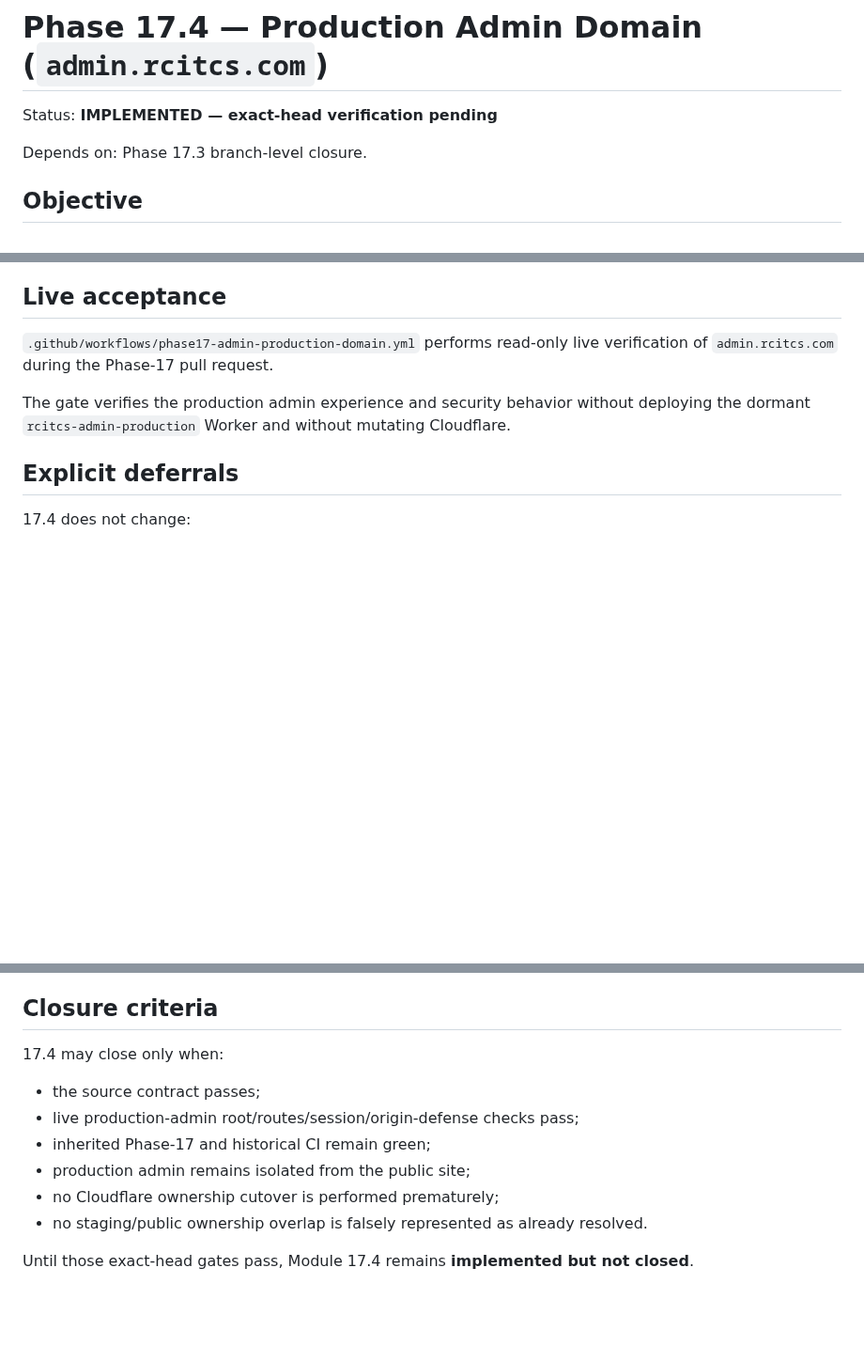
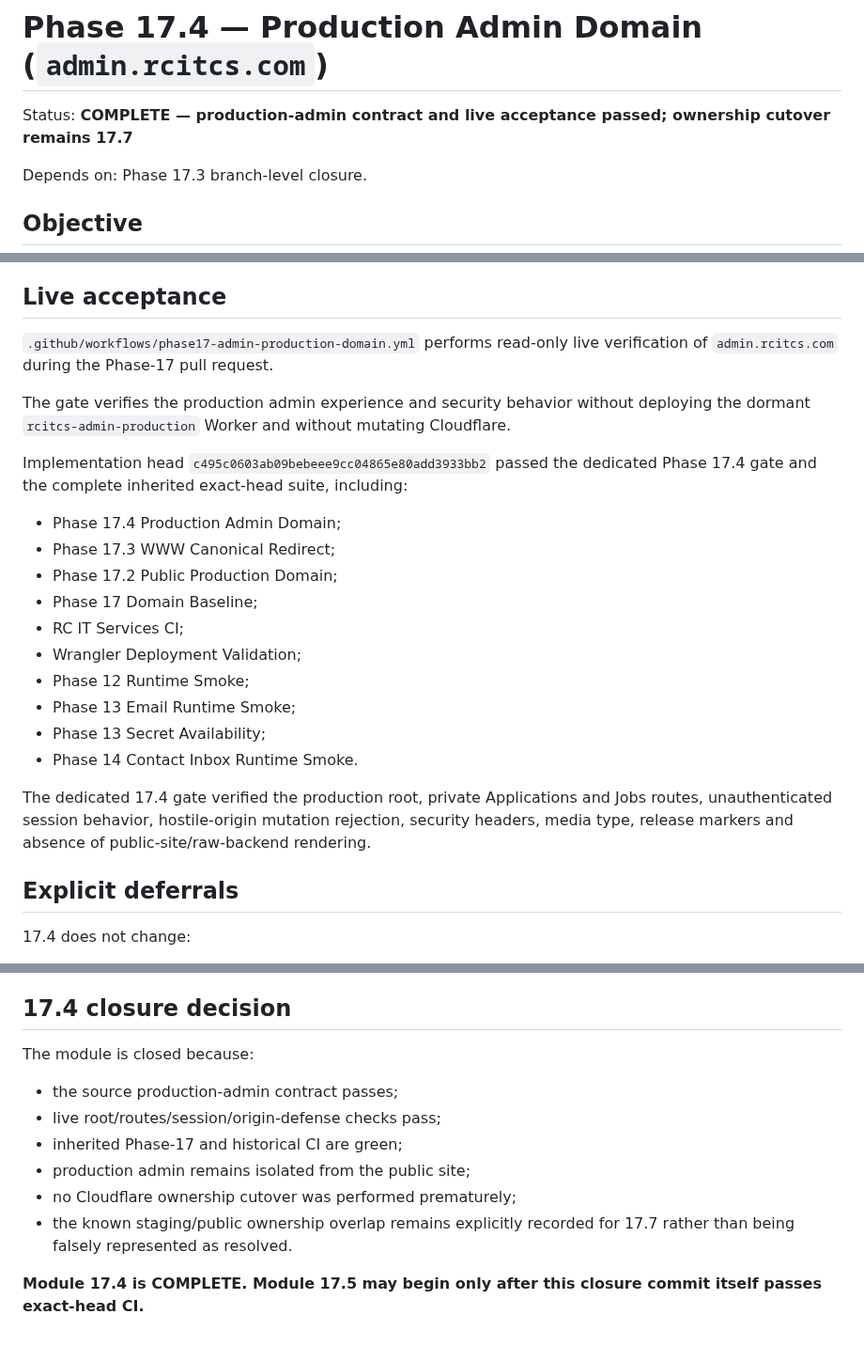
Before and after one commit to RCITCS/RC_IT_CONSULTING_SERVICES, a Markdown page: docs/PHASE_17_4_PRODUCTION_ADMIN_DOMAIN.md, 3 parts joined by grey strips. Shown at 94% size. GitHub-like rendering; blank space fills up the shorter version.

Commit message:
docs(phase17): close production admin domain module

```diff
--- a/docs/PHASE_17_4_PRODUCTION_ADMIN_DOMAIN.md
+++ b/docs/PHASE_17_4_PRODUCTION_ADMIN_DOMAIN.md
@@ -1,6 +1,6 @@
 # Phase 17.4 — Production Admin Domain (`admin.rcitcs.com`)
 
-Status: **IMPLEMENTED — exact-head verification pending**
+Status: **COMPLETE — production-admin contract and live acceptance passed; ownership cutover remains 17.7**
 
 Depends on: Phase 17.3 branch-level closure.
 
@@ -85,6 +85,21 @@ The live `admin.rcitcs.com` surface must continue to prove all of the following
 
 The gate verifies the production admin experience and security behavior without deploying the dormant `rcitcs-admin-production` Worker and without mutating Cloudflare.
 
+Implementation head `c495c0603ab09bebeee9cc04865e80add3933bb2` passed the dedicated Phase 17.4 gate and the complete inherited exact-head suite, including:
+
+- Phase 17.4 Production Admin Domain;
+- Phase 17.3 WWW Canonical Redirect;
+- Phase 17.2 Public Production Domain;
+- Phase 17 Domain Baseline;
+- RC IT Services CI;
+- Wrangler Deployment Validation;
+- Phase 12 Runtime Smoke;
+- Phase 13 Email Runtime Smoke;
+- Phase 13 Secret Availability;
+- Phase 14 Contact Inbox Runtime Smoke.
+
+The dedicated 17.4 gate verified the production root, private Applications and Jobs routes, unauthenticated session behavior, hostile-origin mutation rejection, security headers, media type, release markers and absence of public-site/raw-backend rendering.
+
 ## Explicit deferrals
 
 17.4 does not change:
@@ -98,15 +113,15 @@ The gate verifies the production admin experience and security behavior without
 - email DNS — 17.11;
 - final redirect matrix — 17.12.
 
-## Closure criteria
+## 17.4 closure decision
 
-17.4 may close only when:
+The module is closed because:
 
-- the source contract passes;
-- live production-admin root/routes/session/origin-defense checks pass;
-- inherited Phase-17 and historical CI remain green;
+- the source production-admin contract passes;
+- live root/routes/session/origin-defense checks pass;
+- inherited Phase-17 and historical CI are green;
 - production admin remains isolated from the public site;
-- no Cloudflare ownership cutover is performed prematurely;
-- no staging/public ownership overlap is falsely represented as already resolved.
+- no Cloudflare ownership cutover was performed prematurely;
+- the known staging/public ownership overlap remains explicitly recorded for 17.7 rather than being falsely represented as resolved.
 
-Until those exact-head gates pass, Module 17.4 remains **implemented but not closed**.
+**Module 17.4 is COMPLETE. Module 17.5 may begin only after this closure commit itself passes exact-head CI.**
```
Also changed, not shown: other parts of docs/PHASE_17_4_PRODUCTION_ADMIN_DOMAIN.md (+1 -1 lines).
